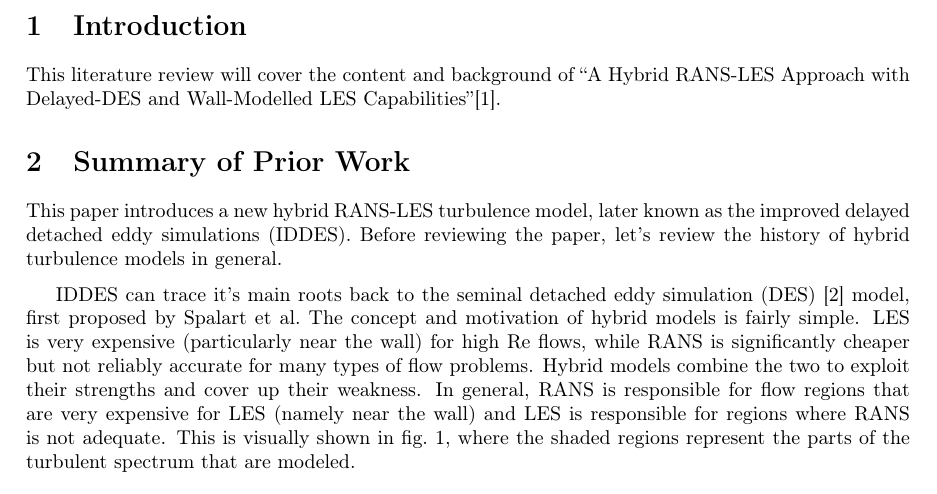
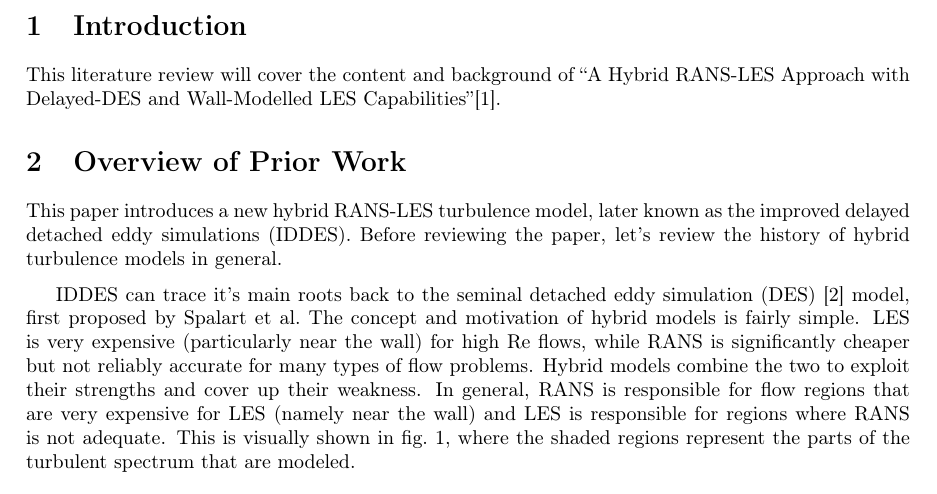
Before and after one commit to jrwrigh/ASEN6037-LitReview, a LaTeX document (main.tex): part of page 2 of 3, cut so that both start at the same text. Compiled offline with pdfLaTeX.

Commit message:
cont: Change summary->overview for prior work section

```diff
--- a/main.tex
+++ b/main.tex
@@ -11,7 +11,7 @@
 \section{Introduction}
 This literature review will cover the content and background of \citetitle{shurHybridRANSLESApproach2008}\cite{shurHybridRANSLESApproach2008}.
 
-\section{Summary of Prior Work}
+\section{Overview of Prior Work}
 This paper introduces a new hybrid RANS-LES turbulence model, later known as the improved delayed detached eddy simulations (IDDES). Before reviewing the paper, let's review the history of hybrid turbulence models in general.
 
 IDDES can trace it's main roots back to the seminal detached eddy simulation (DES)~\cite{SpalartP.R.JouW-H.StreletsM.Allamaras1997} model, first proposed by \citeauthor{SpalartP.R.JouW-H.StreletsM.Allamaras1997}. The concept and motivation of hybrid models is fairly simple. LES is very expensive (particularly near the wall) for high Re flows, while RANS is significantly cheaper but not reliably accurate for many types of flow problems. Hybrid models combine the two to exploit their strengths and cover up their weakness. In general, RANS is responsible for flow regions that are very expensive for LES (namely near the wall) and LES is responsible for regions where RANS is not adequate. This is visually shown in \cref{fig:HRLMS}, where the shaded regions represent the parts of the turbulent spectrum that are modeled.
```
